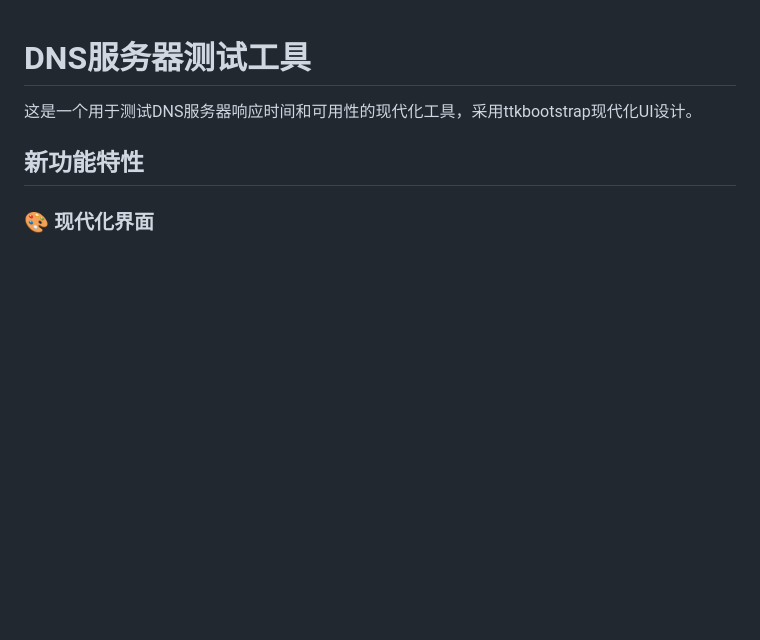
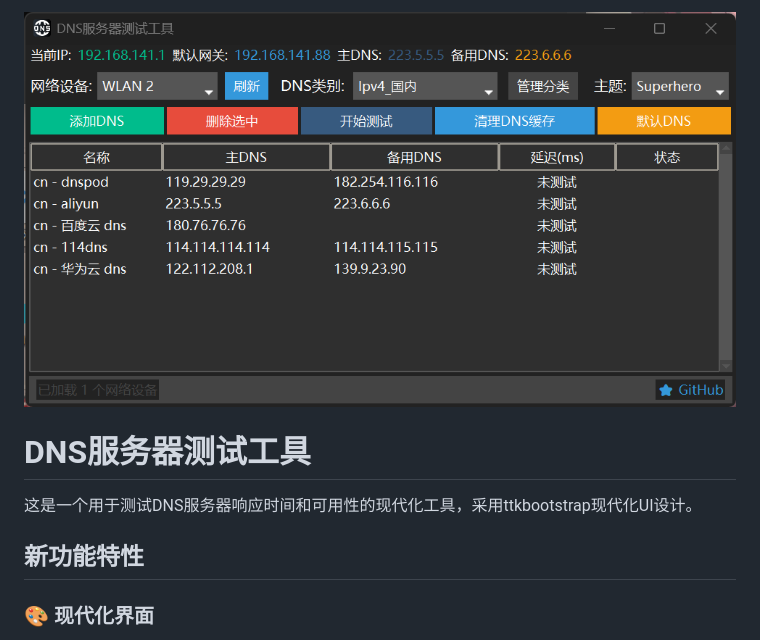
Before and after one commit to pcoof/dns, a Markdown page: README.md, the part around the change. Rendered like a GitHub page; pictures changed too: SnowShot.png (added); blank space fills up the shorter version.

Commit message:
docs(readme): Add project screenshot to README
- Insert project screenshot (SnowShot.png) at the top of README
- Enhance visual presentation of project documentation
- Provides a visual preview of the DNS testing tool's interface

```diff
--- a/README.md
+++ b/README.md
@@ -1,3 +1,4 @@
+![image](SnowShot.png)
 # DNS服务器测试工具
 
 这是一个用于测试DNS服务器响应时间和可用性的现代化工具，采用ttkbootstrap现代化UI设计。
```
